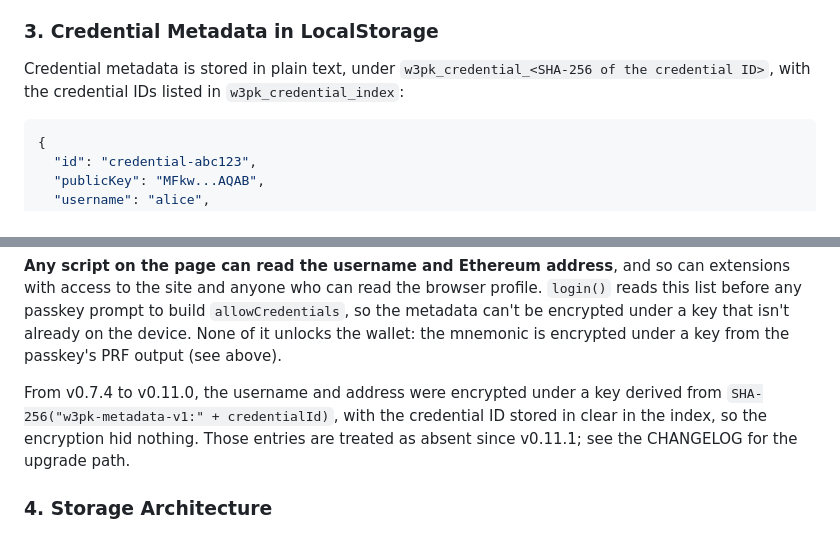
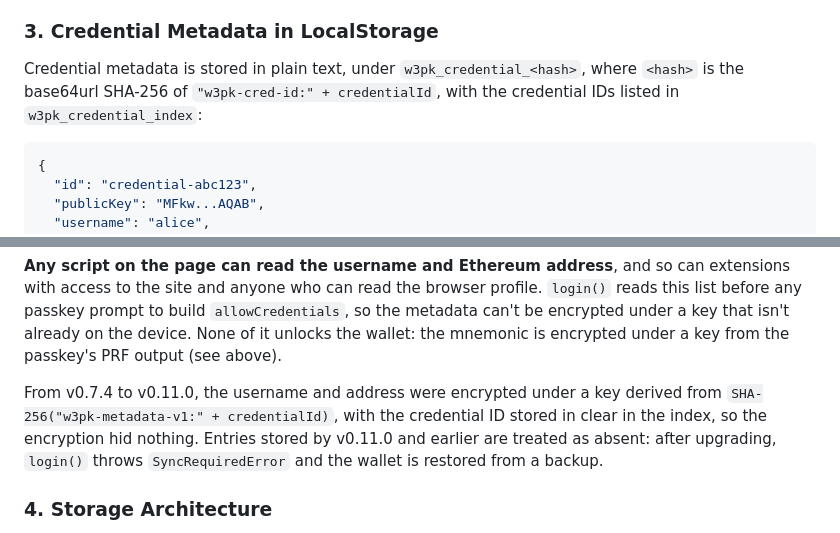
Before and after one commit to w3hc/w3pk, a Markdown page: docs/SECURITY.md, 2 parts joined by grey strips. Rendered like a GitHub page.

Commit message:
fix credential storage key in docs

````diff
--- a/docs/SECURITY.md
+++ b/docs/SECURITY.md
@@ -1398,7 +1398,7 @@ const stolenEncryptedSeed = "..."   // from w3pk_wallet_<address>
 
 ### 3. Credential Metadata in LocalStorage
 
-Credential metadata is stored in plain text, under `w3pk_credential_<SHA-256 of the credential ID>`, with the credential IDs listed in `w3pk_credential_index`:
+Credential metadata is stored in plain text, under `w3pk_credential_<hash>`, where `<hash>` is the base64url SHA-256 of `"w3pk-cred-id:" + credentialId`, with the credential IDs listed in `w3pk_credential_index`:
 
 ```json
 {
@@ -1414,7 +1414,7 @@ Credential metadata is stored in plain text, under `w3pk_credential_<SHA-256 of
 
 **Any script on the page can read the username and Ethereum address**, and so can extensions with access to the site and anyone who can read the browser profile. `login()` reads this list before any passkey prompt to build `allowCredentials`, so the metadata can't be encrypted under a key that isn't already on the device. None of it unlocks the wallet: the mnemonic is encrypted under a key from the passkey's PRF output (see above).
 
-From v0.7.4 to v0.11.0, the username and address were encrypted under a key derived from `SHA-256("w3pk-metadata-v1:" + credentialId)`, with the credential ID stored in clear in the index, so the encryption hid nothing. Those entries are treated as absent since v0.11.1; see the CHANGELOG for the upgrade path.
+From v0.7.4 to v0.11.0, the username and address were encrypted under a key derived from `SHA-256("w3pk-metadata-v1:" + credentialId)`, with the credential ID stored in clear in the index, so the encryption hid nothing. Entries stored by v0.11.0 and earlier are treated as absent: after upgrading, `login()` throws `SyncRequiredError` and the wallet is restored from a backup.
 
 ### 4. Storage Architecture
 
````
Also changed, not shown: other parts of docs/SECURITY.md (+2 -2 lines), docs/ARCHITECTURE.md (+1 -1 lines).
